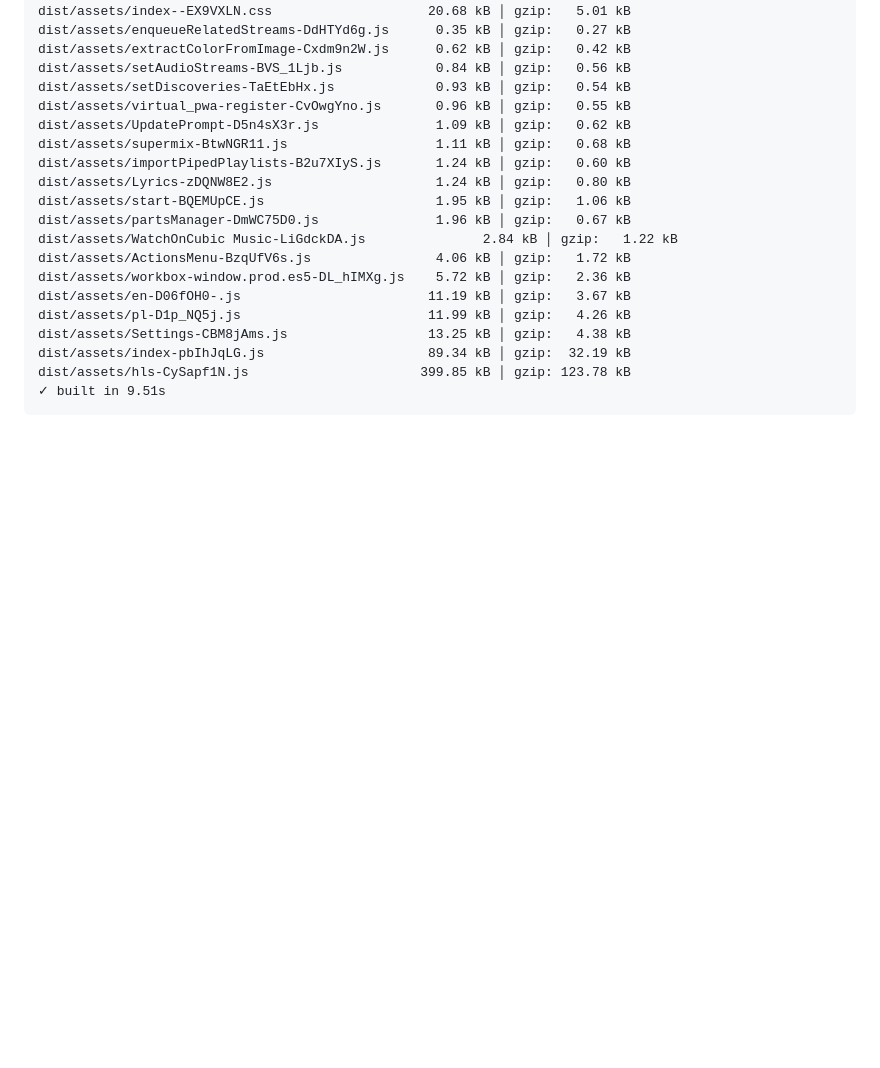
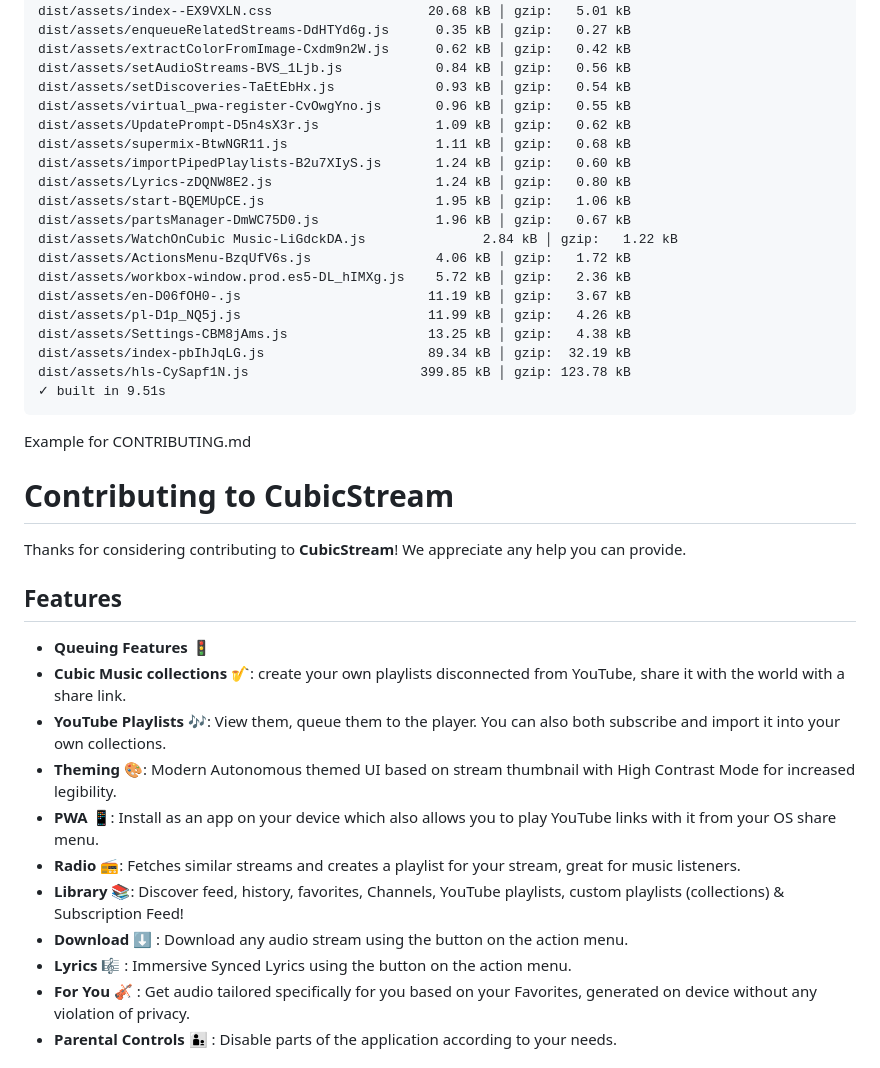
Before and after one commit to cybruGhost/CubicStream, a Markdown page: README.md, the part around the change printed below. GitHub-like rendering; blank space fills up the shorter version.

````diff
--- a/README.md
+++ b/README.md
@@ -102,3 +102,22 @@ dist/assets/hls-CySapf1N.js                      399.85 kB │ gzip: 123.78 kB
 ✓ built in 9.51s
 ```
 
+Example for CONTRIBUTING.md
+
+# Contributing to CubicStream
+
+Thanks for considering contributing to **CubicStream**! We appreciate any help you can provide.
+
+## Features
+- **Queuing Features** 🚦
+- **Cubic Music collections** 🎷: create your own playlists disconnected from YouTube, share it with the world with a share link.
+- **YouTube Playlists** 🎶: View them, queue them to the player. You can also both subscribe and import it into your own collections.
+- **Theming** 🎨: Modern Autonomous themed UI based on stream thumbnail with High Contrast Mode for increased legibility.
+- **PWA** 📱: Install as an app on your device which also allows you to play YouTube links with it from your OS share menu.
+- **Radio** 📻: Fetches similar streams and creates a playlist for your stream, great for music listeners.
+- **Library** 📚: Discover feed, history, favorites, Channels, YouTube playlists, custom playlists (collections) & Subscription Feed!
+- **Download** ⬇️ : Download any audio stream using the button on the action menu.
+- **Lyrics** 🎼 : Immersive Synced Lyrics using the button on the action menu.
+- **For You** 🎻 : Get audio tailored specifically for you based on your Favorites, generated on device without any violation of privacy.
+- **Parental Controls** 👨‍👦 : Disable parts of the application according to your needs.
+
````
Also changed, not shown: other parts of README.md (+97 -0 lines).
